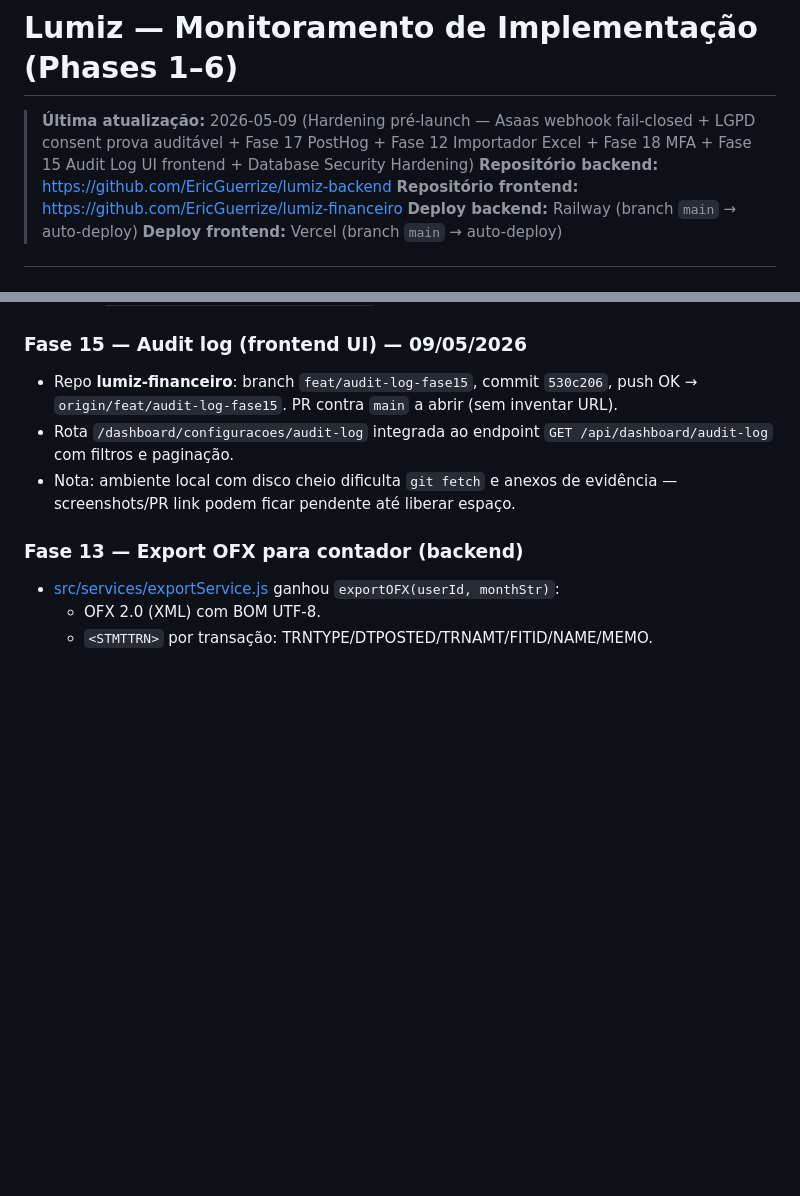
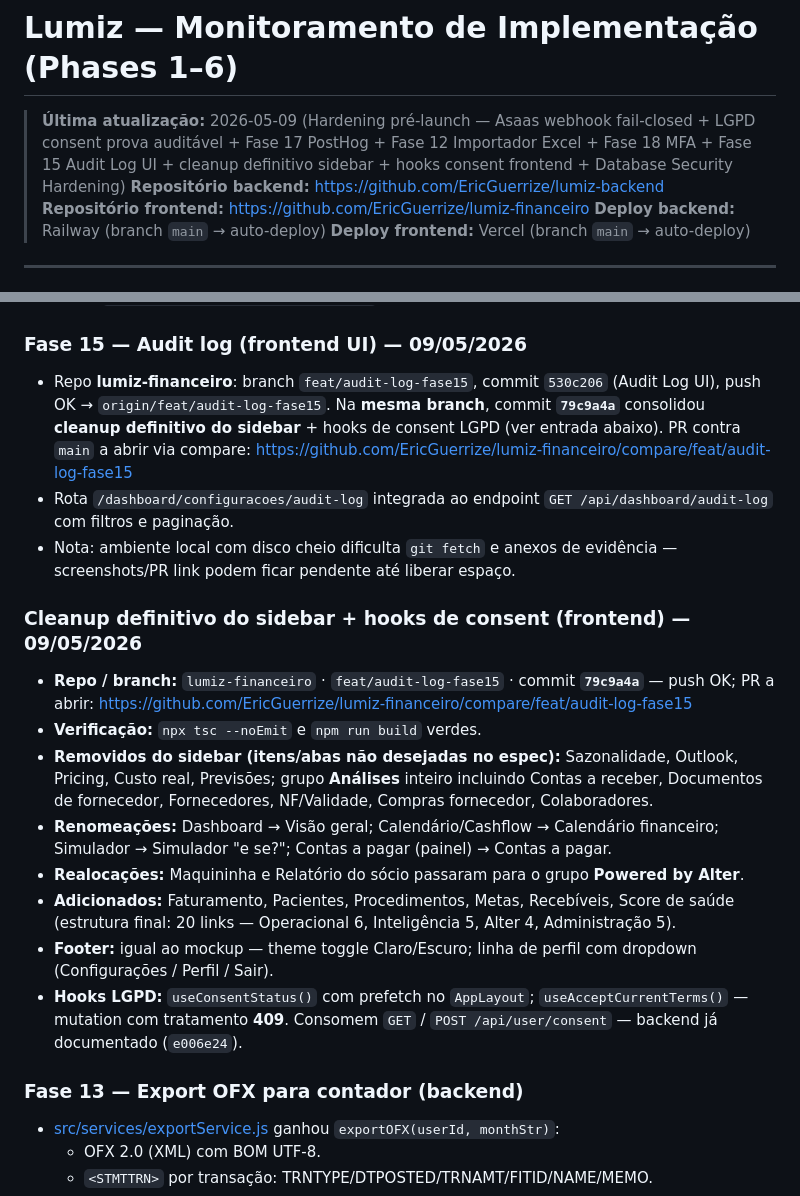
Before and after one commit to EricGuerrize/lumiz-backend, a Markdown page: implementacao2.md, 2 parts joined by grey strips. Rendered like a GitHub page; blank space fills up the shorter version.

```diff
--- a/implementacao2.md
+++ b/implementacao2.md
@@ -1,6 +1,6 @@
 # Lumiz — Monitoramento de Implementação (Phases 1–6)
 
-> **Última atualização:** 2026-05-09 (Hardening pré-launch — Asaas webhook fail-closed + LGPD consent prova auditável + Fase 17 PostHog + Fase 12 Importador Excel + Fase 18 MFA + Fase 15 Audit Log UI frontend + Database Security Hardening)
+> **Última atualização:** 2026-05-09 (Hardening pré-launch — Asaas webhook fail-closed + LGPD consent prova auditável + Fase 17 PostHog + Fase 12 Importador Excel + Fase 18 MFA + Fase 15 Audit Log UI + cleanup definitivo sidebar + hooks consent frontend + Database Security Hardening)
 > **Repositório backend:** https://github.com/EricGuerrize/lumiz-backend
 > **Repositório frontend:** https://github.com/EricGuerrize/lumiz-financeiro
 > **Deploy backend:** Railway (branch `main` → auto-deploy)
@@ -617,9 +617,20 @@ Após review do Supabase Advisor: **4 ERRORS críticos eliminados**. Migrations
 
 ### Fase 15 — Audit log (frontend UI) — 09/05/2026
 
-- Repo **lumiz-financeiro**: branch `feat/audit-log-fase15`, commit `530c206`, push OK → `origin/feat/audit-log-fase15`. PR contra `main` a abrir (sem inventar URL).
+- Repo **lumiz-financeiro**: branch `feat/audit-log-fase15`, commit `530c206` (Audit Log UI), push OK → `origin/feat/audit-log-fase15`. Na **mesma branch**, commit **`79c9a4a`** consolidou **cleanup definitivo do sidebar** + hooks de consent LGPD (ver entrada abaixo). PR contra `main` a abrir via compare: https://github.com/EricGuerrize/lumiz-financeiro/compare/feat/audit-log-fase15
 - Rota `/dashboard/configuracoes/audit-log` integrada ao endpoint `GET /api/dashboard/audit-log` com filtros e paginação.
 - Nota: ambiente local com disco cheio dificulta `git fetch` e anexos de evidência — screenshots/PR link podem ficar pendente até liberar espaço.
+
+### Cleanup definitivo do sidebar + hooks de consent (frontend) — 09/05/2026
+
+- **Repo / branch:** `lumiz-financeiro` · `feat/audit-log-fase15` · commit **`79c9a4a`** — push OK; PR a abrir: https://github.com/EricGuerrize/lumiz-financeiro/compare/feat/audit-log-fase15
+- **Verificação:** `npx tsc --noEmit` e `npm run build` verdes.
+- **Removidos do sidebar (itens/abas não desejadas no espec):** Sazonalidade, Outlook, Pricing, Custo real, Previsões; grupo **Análises** inteiro incluindo Contas a receber, Documentos de fornecedor, Fornecedores, NF/Validade, Compras fornecedor, Colaboradores.
+- **Renomeações:** Dashboard → Visão geral; Calendário/Cashflow → Calendário financeiro; Simulador → Simulador "e se?"; Contas a pagar (painel) → Contas a pagar.
+- **Realocações:** Maquininha e Relatório do sócio passaram para o grupo **Powered by Alter**.
+- **Adicionados:** Faturamento, Pacientes, Procedimentos, Metas, Recebíveis, Score de saúde (estrutura final: 20 links — Operacional 6, Inteligência 5, Alter 4, Administração 5).
+- **Footer:** igual ao mockup — theme toggle Claro/Escuro; linha de perfil com dropdown (Configurações / Perfil / Sair).
+- **Hooks LGPD:** `useConsentStatus()` com prefetch no `AppLayout`; `useAcceptCurrentTerms()` — mutation com tratamento **409**. Consomem `GET` / `POST /api/user/consent` — backend já documentado (`e006e24`).
 
 ### Fase 13 — Export OFX para contador (backend)
 - [src/services/exportService.js](src/services/exportService.js) ganhou `exportOFX(userId, monthStr)`:
```
Also changed, not shown: HANDOFF_BACKEND.md (+6 -2 lines), ROADMAP.md (+3 -3 lines).
